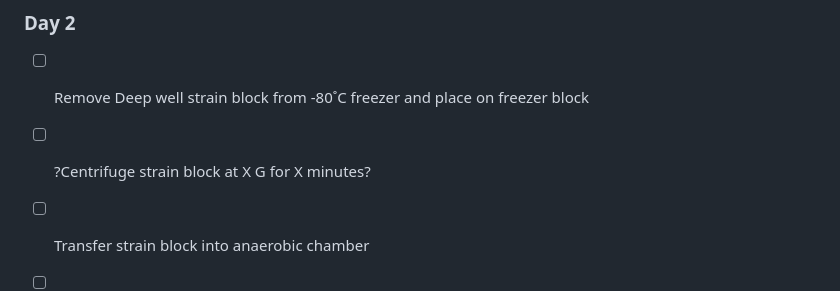
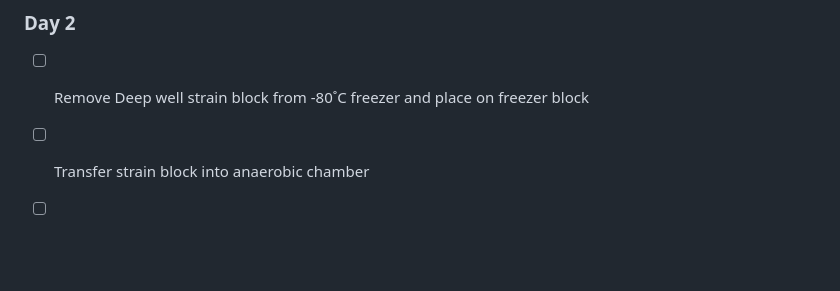
Before and after one commit to weigui220psu/MicroCore, a Markdown page: README.md, the part around the change. GitHub-like rendering; blank space fills up the shorter version.

```diff
--- a/README.md
+++ b/README.md
@@ -34,7 +34,6 @@ This protocol describes a screening strategy to screen microbes for growth/metab
 
 ### Day 2
 - [ ] Remove Deep well strain block from -80˚C freezer and place on freezer block
-- [ ] ?Centrifuge strain block at X G for X minutes?
 - [ ] Transfer strain block into anaerobic chamber
 - [ ] Carefully remove seal avoiding splashing of any condensation that may still be on lid
 - [ ] Carefully remove pin replicator from bag being sure not to touch any surface
```
